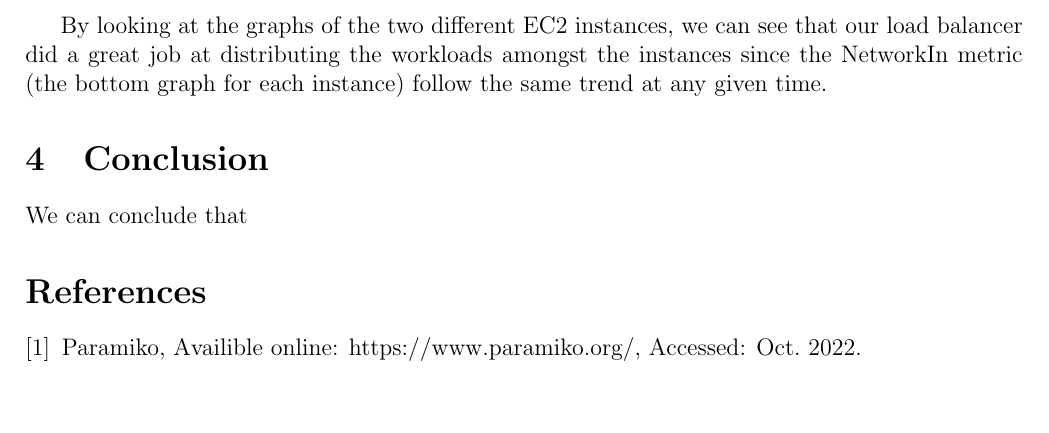
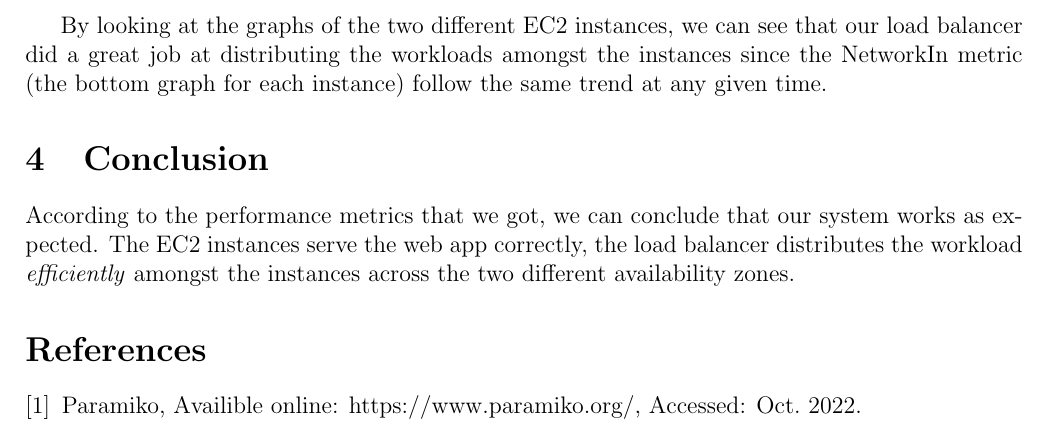
Before and after one commit to axellepgr/lab1_log8415, a LaTeX paper (report.tex): part of page 5 of 5, cut so that both start at the same text, the shorter picture padded with empty space. Compiled offline with pdfLaTeX.

Commit message:
updated report.tex

```diff
--- a/report.tex
+++ b/report.tex
@@ -104,7 +104,7 @@ By looking at the graphs of the two different EC2 instances, we can see that our
 
 \section{Conclusion}
 
-We can conclude that
+According to the performance metrics that we got, we can conclude that our system works as expected. The EC2 instances serve the web app correctly, the load balancer distributes the workload \emph{efficiently} amongst the instances across the two different availability zones.
 
 \begin{thebibliography}{9}
 \bibitem{paramiko}
```
